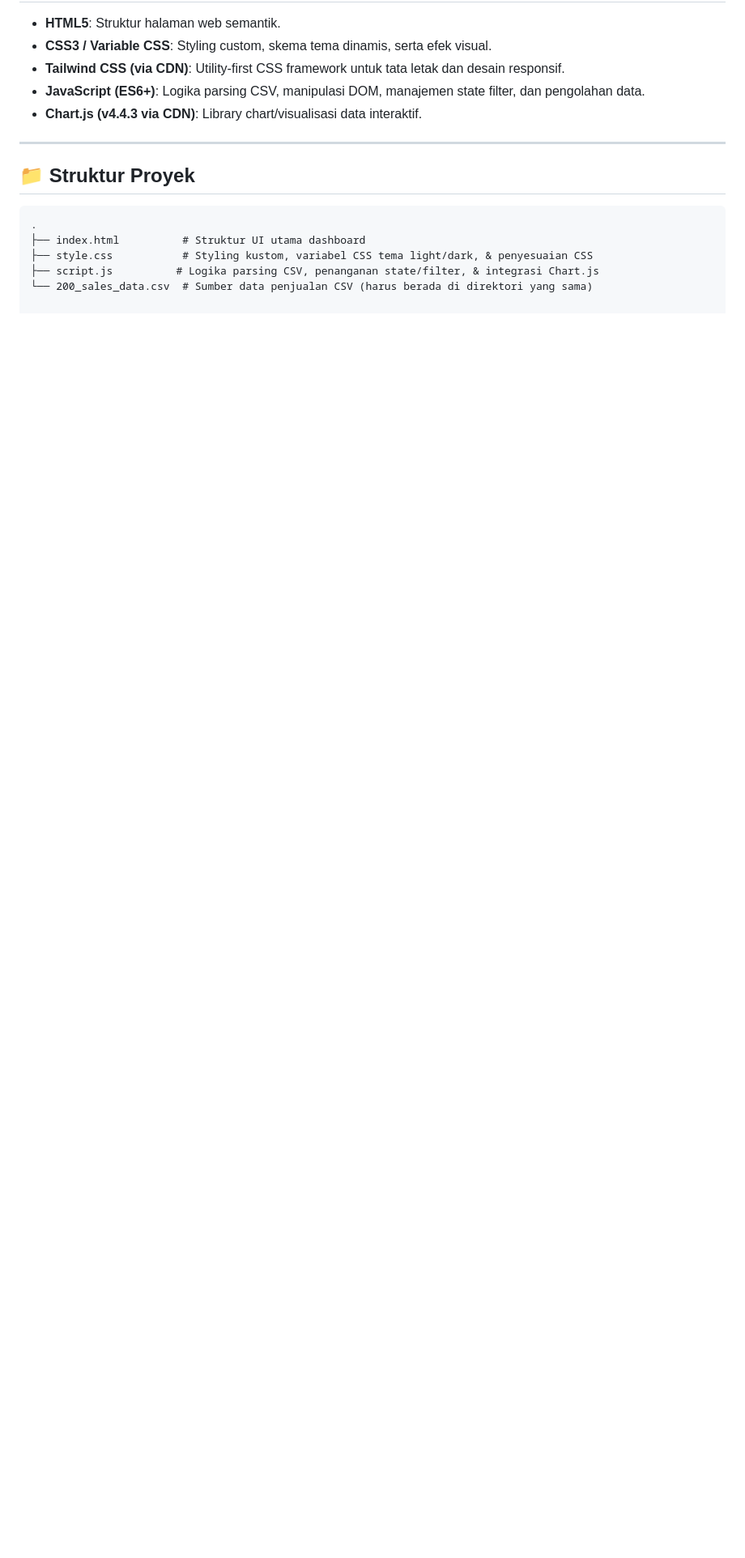
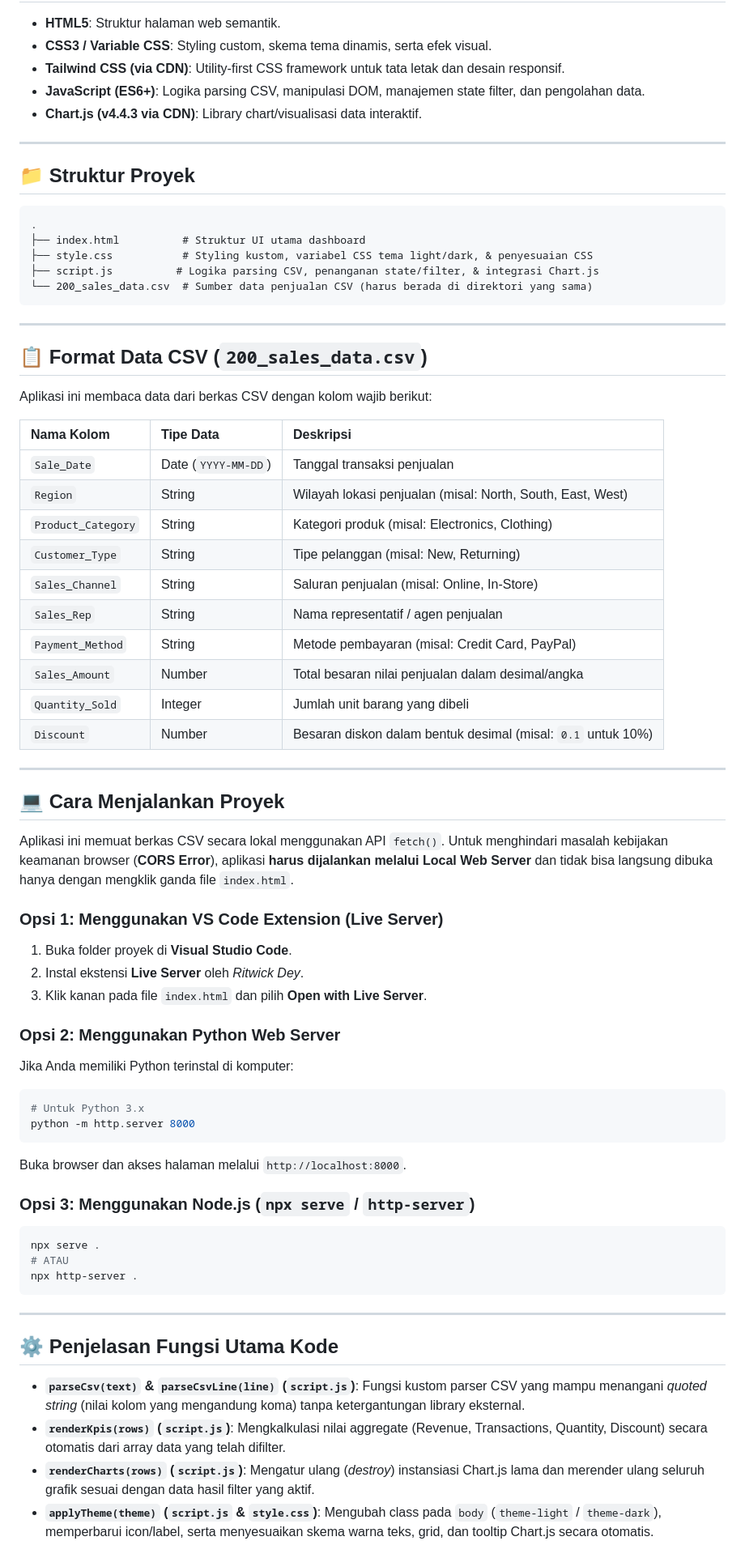
Before and after one commit to Nova11-F/Data-analytics-Dashboard, a Markdown page: README.md, the part around one of its changes. Shown at 81% size. GitHub-like rendering; blank space fills up the shorter version.

Commit message:
Update README with CSV format and run instructions
Added detailed CSV data format specifications and instructions for running the project locally using various methods.

````diff
--- a/README.md
+++ b/README.md
@@ -59,3 +59,62 @@ Sebuah aplikasi web interaktif **Sales Performance Dashboard** modern berbasis c
 ├── style.css           # Styling kustom, variabel CSS tema light/dark, & penyesuaian CSS
 ├── script.js          # Logika parsing CSV, penanganan state/filter, & integrasi Chart.js
 └── 200_sales_data.csv  # Sumber data penjualan CSV (harus berada di direktori yang sama)
+```
+
+---
+## 📋 Format Data CSV (`200_sales_data.csv`)
+
+Aplikasi ini membaca data dari berkas CSV dengan kolom wajib berikut:
+
+| Nama Kolom | Tipe Data | Deskripsi |
+| :--- | :--- | :--- |
+| `Sale_Date` | Date (`YYYY-MM-DD`) | Tanggal transaksi penjualan |
+| `Region` | String | Wilayah lokasi penjualan (misal: North, South, East, West) |
+| `Product_Category` | String | Kategori produk (misal: Electronics, Clothing) |
+| `Customer_Type` | String | Tipe pelanggan (misal: New, Returning) |
+| `Sales_Channel` | String | Saluran penjualan (misal: Online, In-Store) |
+| `Sales_Rep` | String | Nama representatif / agen penjualan |
+| `Payment_Method` | String | Metode pembayaran (misal: Credit Card, PayPal) |
+| `Sales_Amount` | Number | Total besaran nilai penjualan dalam desimal/angka |
+| `Quantity_Sold` | Integer | Jumlah unit barang yang dibeli |
+| `Discount` | Number | Besaran diskon dalam bentuk desimal (misal: `0.1` untuk 10%) |
+
+---
+
+## 💻 Cara Menjalankan Proyek
+
+Aplikasi ini memuat berkas CSV secara lokal menggunakan API `fetch()`. Untuk menghindari masalah kebijakan keamanan browser (**CORS Error**), aplikasi **harus dijalankan melalui Local Web Server** dan tidak bisa langsung dibuka hanya dengan mengklik ganda file `index.html`.
+
+### Opsi 1: Menggunakan VS Code Extension (Live Server)
+1. Buka folder proyek di **Visual Studio Code**.
+2. Instal ekstensi **Live Server** oleh *Ritwick Dey*.
+3. Klik kanan pada file `index.html` dan pilih **Open with Live Server**.
+
+### Opsi 2: Menggunakan Python Web Server
+Jika Anda memiliki Python terinstal di komputer:
+```bash
+# Untuk Python 3.x
+python -m http.server 8000
+```
+Buka browser dan akses halaman melalui `http://localhost:8000`.
+
+### Opsi 3: Menggunakan Node.js (`npx serve` / `http-server`)
+```bash
+npx serve .
+# ATAU
+npx http-server .
+```
+
+---
+
+## ⚙️ Penjelasan Fungsi Utama Kode
+
+- **`parseCsv(text)` & `parseCsvLine(line)` (`script.js`)**:
+  Fungsi kustom parser CSV yang mampu menangani *quoted string* (nilai kolom yang mengandung koma) tanpa ketergantungan library eksternal.
+- **`renderKpis(rows)` (`script.js`)**:
+  Mengkalkulasi nilai aggregate (Revenue, Transactions, Quantity, Discount) secara otomatis dari array data yang telah difilter.
+- **`renderCharts(rows)` (`script.js`)**:
+  Mengatur ulang (*destroy*) instansiasi Chart.js lama dan merender ulang seluruh grafik sesuai dengan data hasil filter yang aktif.
+- **`applyTheme(theme)` (`script.js` & `style.css`)**:
+  Mengubah class pada `body` (`theme-light` / `theme-dark`), memperbarui icon/label, serta menyesuaikan skema warna teks, grid, dan tooltip Chart.js secara otomatis.
+
````
Also changed, not shown: other parts of README.md (+11 -0 lines).
